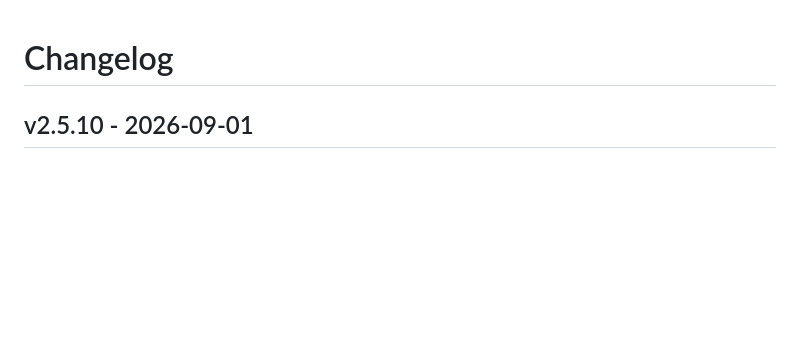
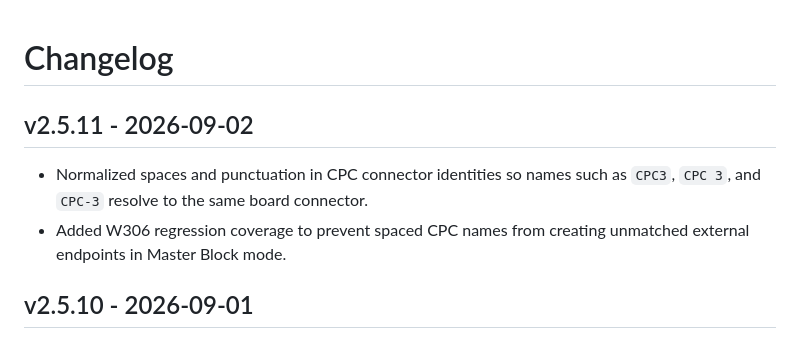
Before and after one commit to darnell-ai/wiring-harness-designer, a Markdown page: CHANGELOG.md, the part around the change. Rendered like a GitHub page; blank space fills up the shorter version.

Commit message:
Release DigiWire 2.5.11

```diff
--- a/CHANGELOG.md
+++ b/CHANGELOG.md
@@ -1,4 +1,9 @@
 # Changelog
+
+## v2.5.11 - 2026-09-02
+
+- Normalized spaces and punctuation in CPC connector identities so names such as `CPC3`, `CPC 3`, and `CPC-3` resolve to the same board connector.
+- Added W306 regression coverage to prevent spaced CPC names from creating unmatched external endpoints in Master Block mode.
 
 ## v2.5.10 - 2026-09-01
 
```
